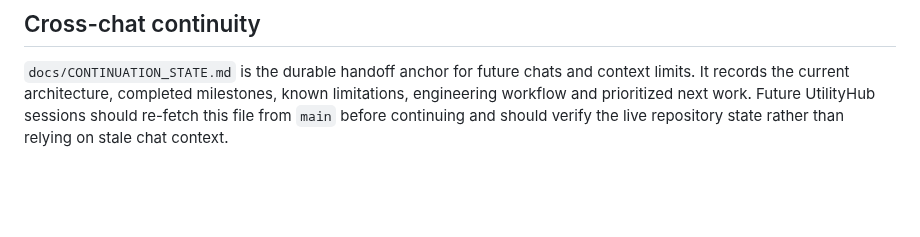
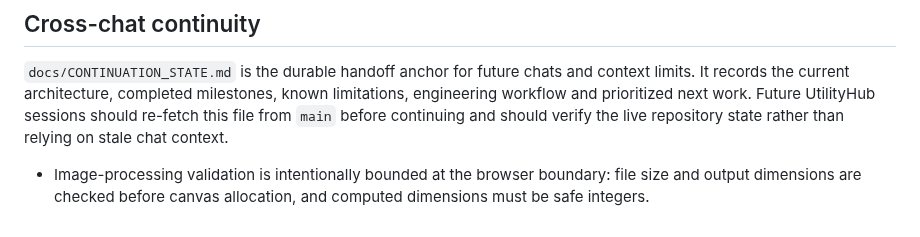
Before and after one commit to Srjp2004/utility-hub, a Markdown page: docs/PROJECT_DOCUMENTATION.md, the part around the change. Rendered like a GitHub page; blank space fills up the shorter version.

Commit message:
Document browser image-processing safety boundary

```diff
--- a/docs/PROJECT_DOCUMENTATION.md
+++ b/docs/PROJECT_DOCUMENTATION.md
@@ -80,3 +80,6 @@ Consider React/Next.js, backend services, database, authentication or APIs only
 
 ## Cross-chat continuity
 `docs/CONTINUATION_STATE.md` is the durable handoff anchor for future chats and context limits. It records the current architecture, completed milestones, known limitations, engineering workflow and prioritized next work. Future UtilityHub sessions should re-fetch this file from `main` before continuing and should verify the live repository state rather than relying on stale chat context.
+
+
+- Image-processing validation is intentionally bounded at the browser boundary: file size and output dimensions are checked before canvas allocation, and computed dimensions must be safe integers.
```
